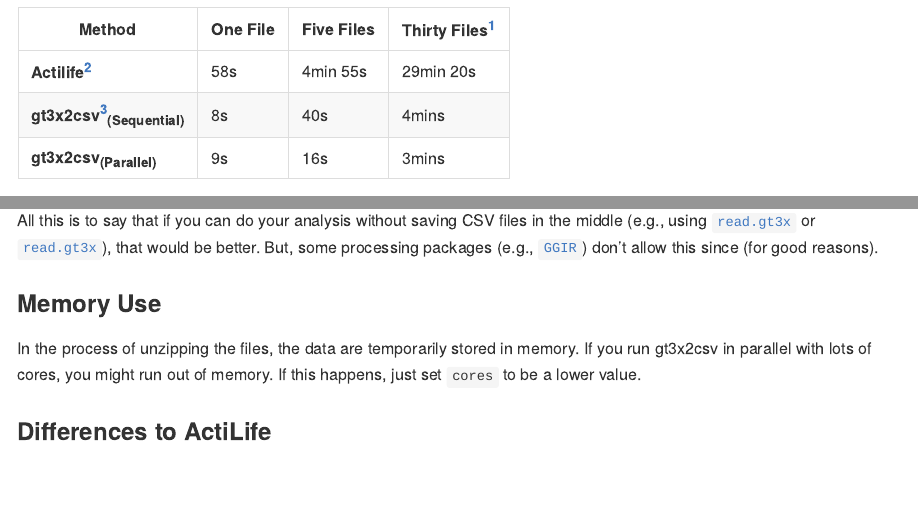
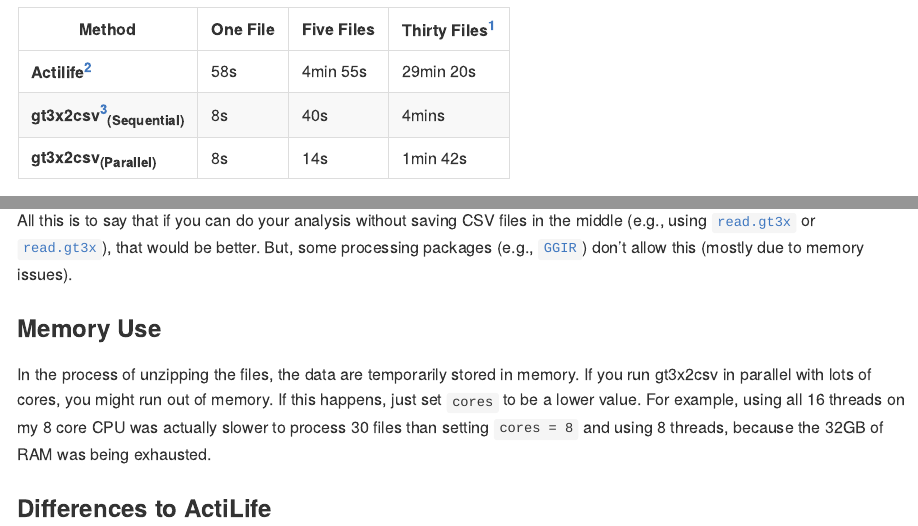
Before and after one commit to tarensanders/gt3x2csv, an R Markdown document (README.Rmd): the page in a window 1100 px wide, from 480 px down, and a second part further down, joined at a grey line. The pictures show the output file README.md that the author committed with the source, drawn offline in the style of GitHub; badge pictures from the web are left out.

Commit message:
Update README with new processing information

```diff
--- a/README.Rmd
+++ b/README.Rmd
@@ -37,7 +37,7 @@
 -------------   | ---- | ---- | ----
 **Actilife<sup>[2](#myfootnote2)</sup>** | 58s | 4min 55s | 29min 20s
 **gt3x2csv<sup>[3](#myfootnote3)</sup><sub>(Sequential)</sub>** | 8s | 40s | 4mins
-**gt3x2csv<sub>(Parallel)</sub>** | 9s | 16s | 3mins
+**gt3x2csv<sub>(Parallel)</sub>** | 8s | 14s | 1min 42s
 
 <a name="myfootnote1"><sup>1</sup></a> All files were 159MB, or a little over three days of data.<br>
 <a name="myfootnote2"><sup>2</sup></a> Using ActiLife v6.11.9 (newer versions might be faster.<br>
@@ -109,11 +109,11 @@
 **File 2** | 159MB | 524MB | ~3.3
 **File 3** | 352MB | 1.13GB | ~3.3
 
-All this is to say that if you can do your analysis without saving CSV files in the middle (e.g., using [`read.gt3x`](https://github.com/THLfi/read.gt3x) or [`read.gt3x`](https://github.com/THLfi/read.gt3x)), that would be better. But, some processing packages (e.g., [`GGIR`](https://github.com/wadpac/GGIR)) don't allow this since (for good reasons).
+All this is to say that if you can do your analysis without saving CSV files in the middle (e.g., using [`read.gt3x`](https://github.com/THLfi/read.gt3x) or [`read.gt3x`](https://github.com/THLfi/read.gt3x)), that would be better. But, some processing packages (e.g., [`GGIR`](https://github.com/wadpac/GGIR)) don't allow this (mostly due to memory issues).
 
 ### Memory Use
 
-In the process of unzipping the files, the data are temporarily stored in memory. If you run gt3x2csv in parallel with lots of cores, you might run out of memory. If this happens, just set `cores` to be a lower value.
+In the process of unzipping the files, the data are temporarily stored in memory. If you run gt3x2csv in parallel with lots of cores, you might run out of memory. If this happens, just set `cores` to be a lower value. For example, using all 16 threads on my 8 core CPU was actually slower to process 30 files than setting `cores = 8` and using 8 threads, because the 32GB of RAM was being exhausted.
 
 ### Differences to ActiLife
 
```
Also changed, not shown: README.md, 1 other file.
